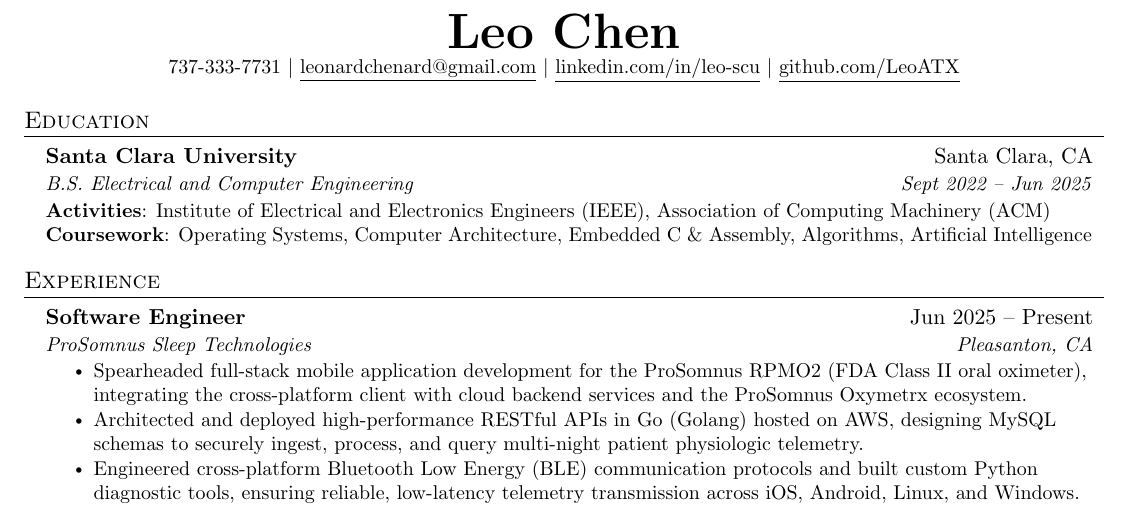
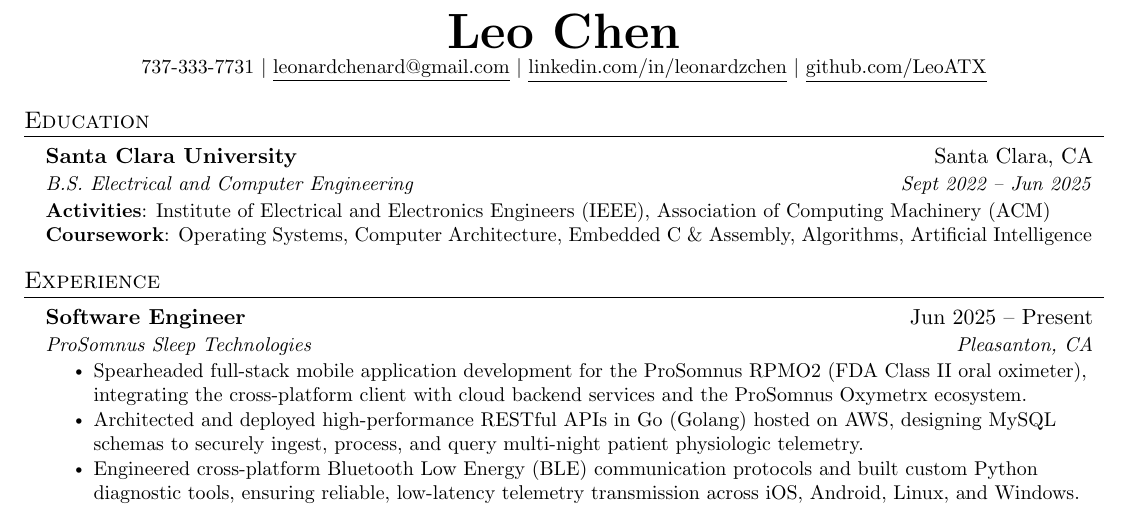
Before and after one commit to LeoATX/resume, a LaTeX CV (Leo_Chen_resume.tex): part of the page, cut so that both start at the same text. Compiled offline with pdfLaTeX.

Commit message:
Changed LinkedIn link

```diff
--- a/Leo_Chen_resume.tex
+++ b/Leo_Chen_resume.tex
@@ -107,7 +107,7 @@
 \begin{center}
   \textbf{\Huge Leo Chen} \\ \vspace{1pt}
   \small 737-333-7731 $|$ \href{mailto:leonardchenard@gmail.com}{\underline{leonardchenard@gmail.com}} $|$
-  \href{https://linkedin.com/in/leo-scu}{\underline{linkedin.com/in/leo-scu}} $|$
+  \href{https://linkedin.com/in/leonardzchen}{\underline{linkedin.com/in/leonardzchen}} $|$
   \href{https://github.com/LeoATX}{\underline{github.com/LeoATX}}
 \end{center}
 
```
Also changed, not shown: Leo_Chen_resume.pdf.
